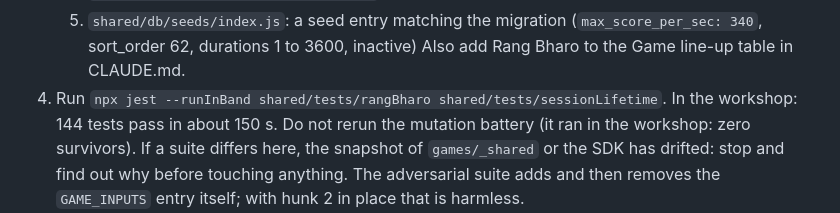
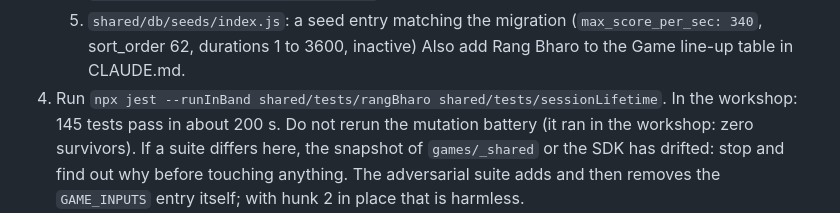
Before and after one commit to muneebattamindravel/jss-cloud-games, a Markdown page: packages/rang-bharo.integration.md, the part around the change. Drawn GitHub-style.

```diff
--- a/packages/rang-bharo.integration.md
+++ b/packages/rang-bharo.integration.md
@@ -38,7 +38,7 @@ The founder has played it and said: "okay i think this game is perfect."
       (`max_score_per_sec: 340`, sort_order 62, durations 1 to 3600, inactive)
    Also add Rang Bharo to the Game line-up table in CLAUDE.md.
 4. Run `npx jest --runInBand shared/tests/rangBharo shared/tests/sessionLifetime`.
-   In the workshop: 144 tests pass in about 150 s. Do not rerun the mutation
+   In the workshop: 145 tests pass in about 200 s. Do not rerun the mutation
    battery (it ran in the workshop: zero survivors). If a suite differs here,
    the snapshot of `games/_shared` or the SDK has drifted: stop and find out
    why before touching anything. The adversarial suite adds and then removes
```
Also changed, not shown: packages/rang-bharo.md (+23 -19 lines).
